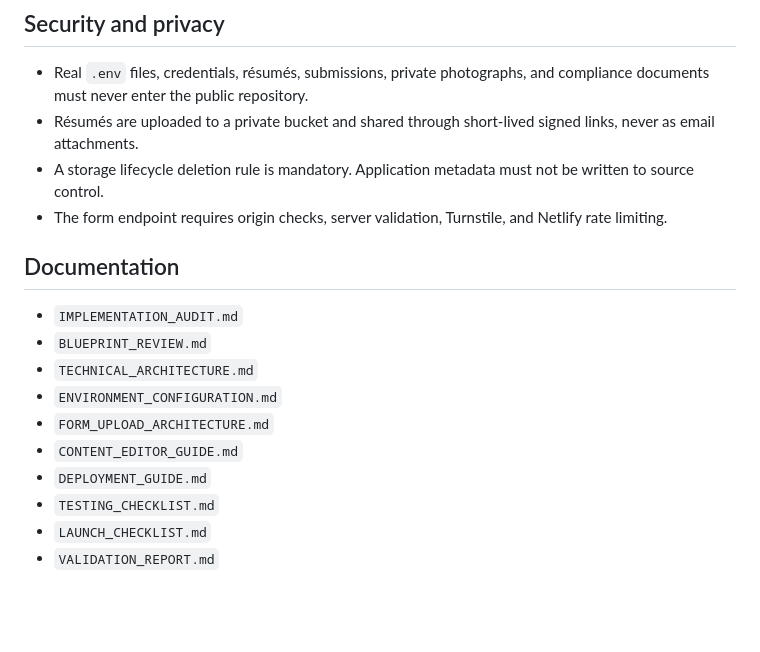
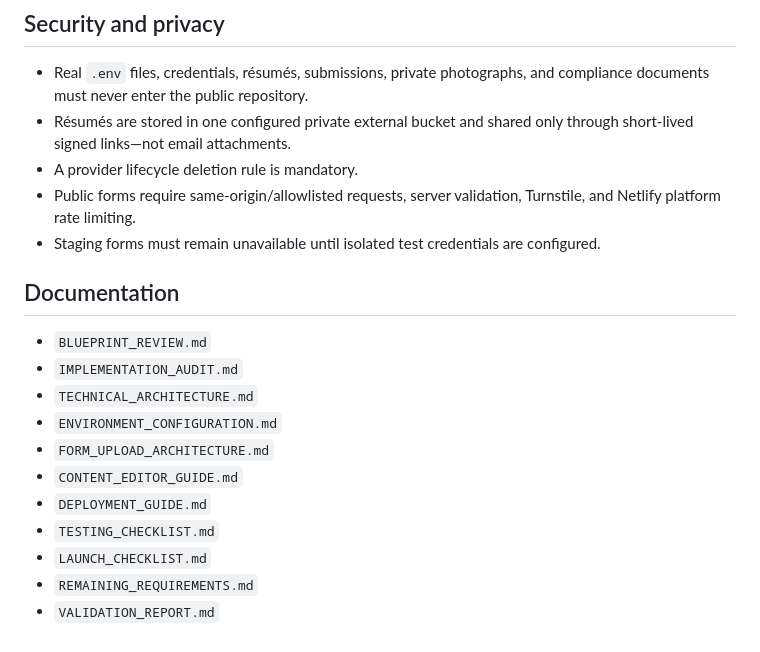
Before and after one commit to Jpelotea/clientshanewebsite, a Markdown page: README.md, the part around one of its changes. GitHub-like rendering; blank space fills up the shorter version.

```diff
--- a/README.md
+++ b/README.md
@@ -75,14 +71,15 @@ npm run validate          # source validation, tests, and production build
 ## Security and privacy
 
 - Real `.env` files, credentials, résumés, submissions, private photographs, and compliance documents must never enter the public repository.
-- Résumés are uploaded to a private bucket and shared through short-lived signed links, never as email attachments.
-- A storage lifecycle deletion rule is mandatory. Application metadata must not be written to source control.
-- The form endpoint requires origin checks, server validation, Turnstile, and Netlify rate limiting.
+- Résumés are stored in one configured private external bucket and shared only through short-lived signed links—not email attachments.
+- A provider lifecycle deletion rule is mandatory.
+- Public forms require same-origin/allowlisted requests, server validation, Turnstile, and Netlify platform rate limiting.
+- Staging forms must remain unavailable until isolated test credentials are configured.
 
 ## Documentation
 
+- `BLUEPRINT_REVIEW.md`
 - `IMPLEMENTATION_AUDIT.md`
-- `BLUEPRINT_REVIEW.md`
 - `TECHNICAL_ARCHITECTURE.md`
 - `ENVIRONMENT_CONFIGURATION.md`
 - `FORM_UPLOAD_ARCHITECTURE.md`
@@ -90,4 +87,5 @@ npm run validate          # source validation, tests, and production build
 - `DEPLOYMENT_GUIDE.md`
 - `TESTING_CHECKLIST.md`
 - `LAUNCH_CHECKLIST.md`
+- `REMAINING_REQUIREMENTS.md`
 - `VALIDATION_REPORT.md`
```
Also changed, not shown: other parts of README.md (+26 -30 lines).
